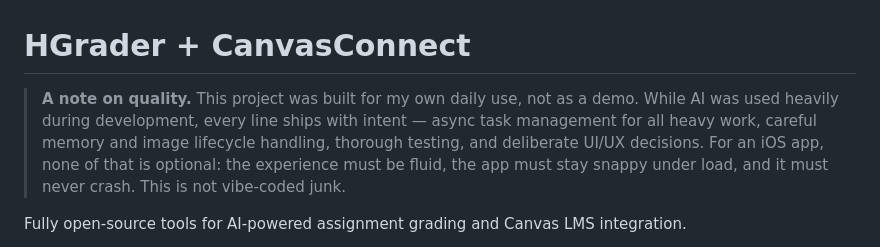
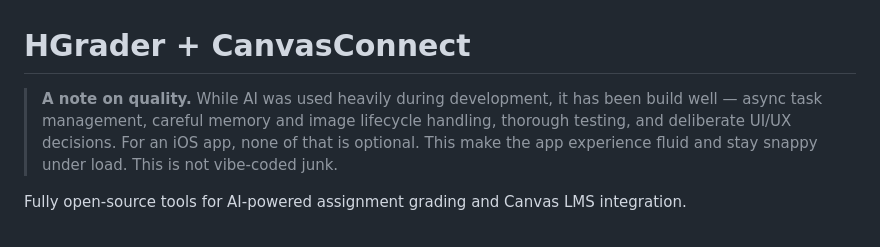
Before and after one commit to skysky2333/autoGrader_ios, a Markdown page: README.md, the part around the change. GitHub-like rendering.

Commit message:
Update quality note in README
Revised quality note for clarity and conciseness.

```diff
--- a/README.md
+++ b/README.md
@@ -1,6 +1,6 @@
 # HGrader + CanvasConnect
 
-> **A note on quality.** This project was built for my own daily use, not as a demo. While AI was used heavily during development, every line ships with intent — async task management for all heavy work, careful memory and image lifecycle handling, thorough testing, and deliberate UI/UX decisions. For an iOS app, none of that is optional: the experience must be fluid, the app must stay snappy under load, and it must never crash. This is not vibe-coded junk.
+> **A note on quality.** While AI was used heavily during development, it has been build well — async task management, careful memory and image lifecycle handling, thorough testing, and deliberate UI/UX decisions. For an iOS app, none of that is optional. This make the app experience fluid and stay snappy under load. This is not vibe-coded junk.
 
 Fully open-source tools for AI-powered assignment grading and Canvas LMS integration.
 
```
